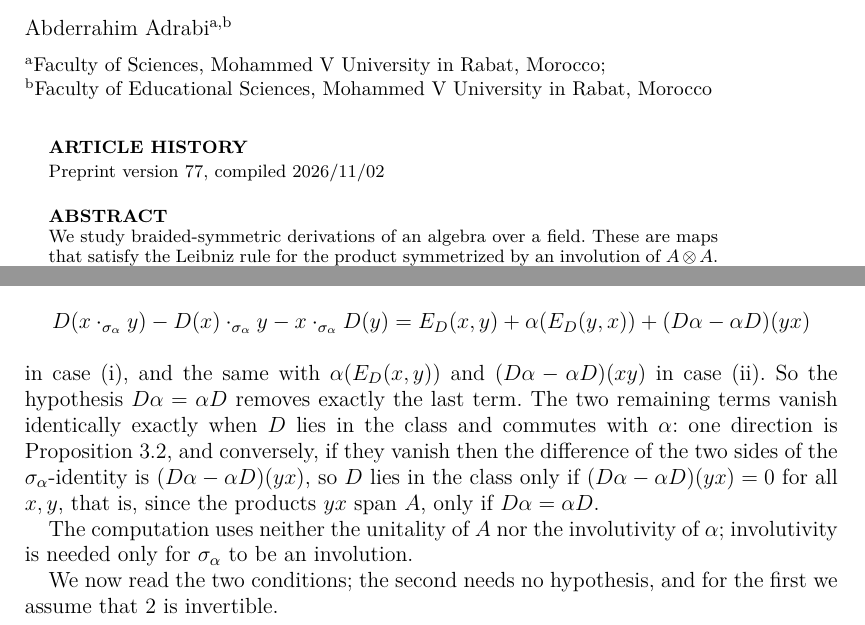
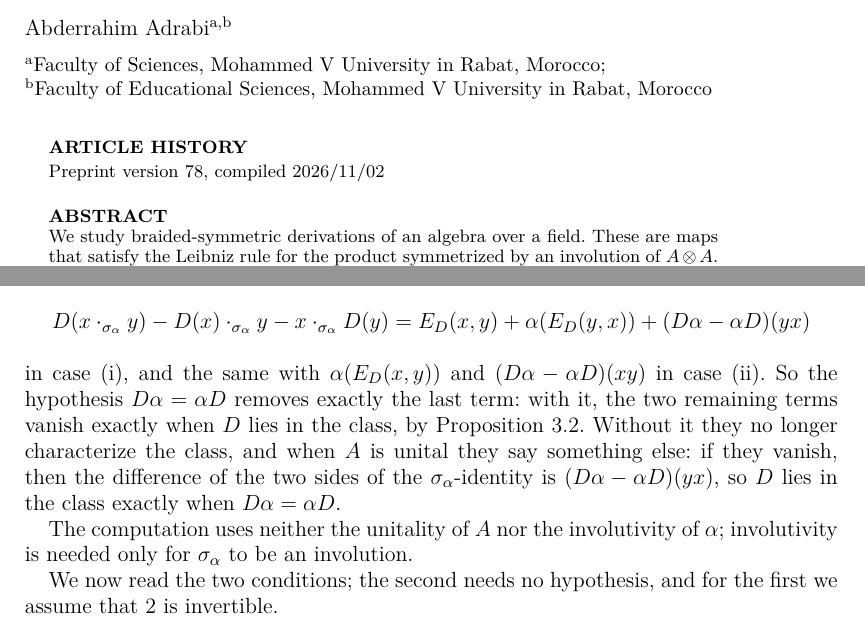
Before and after one commit to abderrahim-lectures/braided-sym-deriv, a LaTeX document (paper/braided-sym-deriv.tex): two parts of pages 1 and 7 of 13, joined at a grey line, cut so that both start at the same text. Compiled offline with pdfLaTeX.

Commit message:
v78: v77's repair of line 384 was false in the other direction
The v77 sentence said the two remaining terms of the residual identity vanish
'exactly when D lies in the class and commutes with alpha'. That fails one way
round: a derivation with D alpha != alpha D -- the same M_2(F_3) witness that
motivated v77, alpha = Ad_g, h = E_11 + E_12, D = ad_h -- has both terms zero
and is not in the class.

v78 states what the residual identity gives. With the hypothesis D alpha =
alpha D the two terms vanish exactly when D lies in the class (Proposition 3.2).
Without it, IF they vanish then D lies in the class exactly when D alpha =
alpha D, since the difference of the two sides is (D alpha - alpha D)(yx) and
the products yx span a unital A.

The statement is machine-checked: ReductionEquiv.bsd_iff_comm_of_defect, to be
added in the next commit. No theorem, hypothesis or example changes.

Release: paperversion 78, jobname braided-sym-deriv-v78, pdf v78. Gate PASS:
13 pp, 0 overfull, 0 underfull, 0 undefined, text identical, label correct.

```diff
--- a/paper/braided-sym-deriv.tex
+++ b/paper/braided-sym-deriv.tex
@@ -44,7 +44,7 @@
 \newcommand{\BSDer}{\mathrm{BSDer}}
 \newcommand{\ADer}{\mathrm{Der}_\alpha}
 
-\newcommand{\paperversion}{77}
+\newcommand{\paperversion}{78}
 
 \begin{document}
 \title{Braided-Symmetric Derivations of Algebras}
@@ -381,8 +381,8 @@ D(x \cdot_{\sigma_\alpha} y) - D(x) \cdot_{\sigma_\alpha} y - x \cdot_{\sigma_\a
 = E_D(x,y) + \alpha(E_D(y,x)) + (D\alpha - \alpha D)(yx)
 \]
 in case (i), and the same with $\alpha(E_D(x,y))$ and $(D\alpha - \alpha D)(xy)$ in case (ii).
-So the hypothesis $D\alpha = \alpha D$ removes exactly the last term.
-The two remaining terms vanish identically exactly when $D$ lies in the class and commutes with $\alpha$: one direction is Proposition~\ref{prop:defect}, and conversely, if they vanish then the difference of the two sides of the $\sigma_\alpha$-identity is $(D\alpha - \alpha D)(yx)$, so $D$ lies in the class only if $(D\alpha - \alpha D)(yx) = 0$ for all $x, y$, that is, since the products $yx$ span $A$, only if $D\alpha = \alpha D$.
+So the hypothesis $D\alpha = \alpha D$ removes exactly the last term: with it, the two remaining terms vanish exactly when $D$ lies in the class, by Proposition~\ref{prop:defect}.
+Without it they no longer characterize the class, and when $A$ is unital they say something else: if they vanish, then the difference of the two sides of the $\sigma_\alpha$-identity is $(D\alpha - \alpha D)(yx)$, so $D$ lies in the class exactly when $D\alpha = \alpha D$.
 
 The computation uses neither the unitality of $A$ nor the involutivity of $\alpha$; involutivity is needed only for $\sigma_\alpha$ to be an involution.
 
```
Also changed, not shown: README.md, paper/latexmkrc, pdf/braided-sym-deriv-v78.pdf (added).
